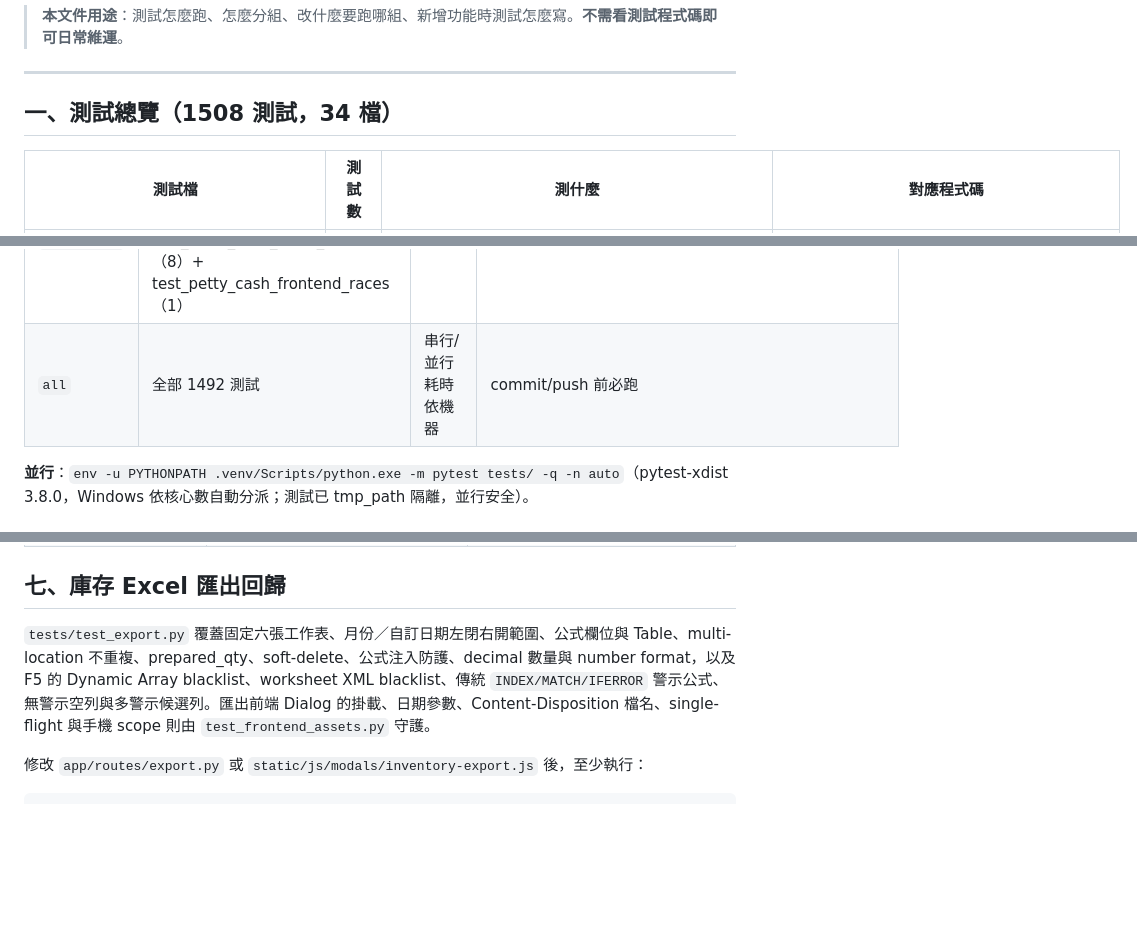
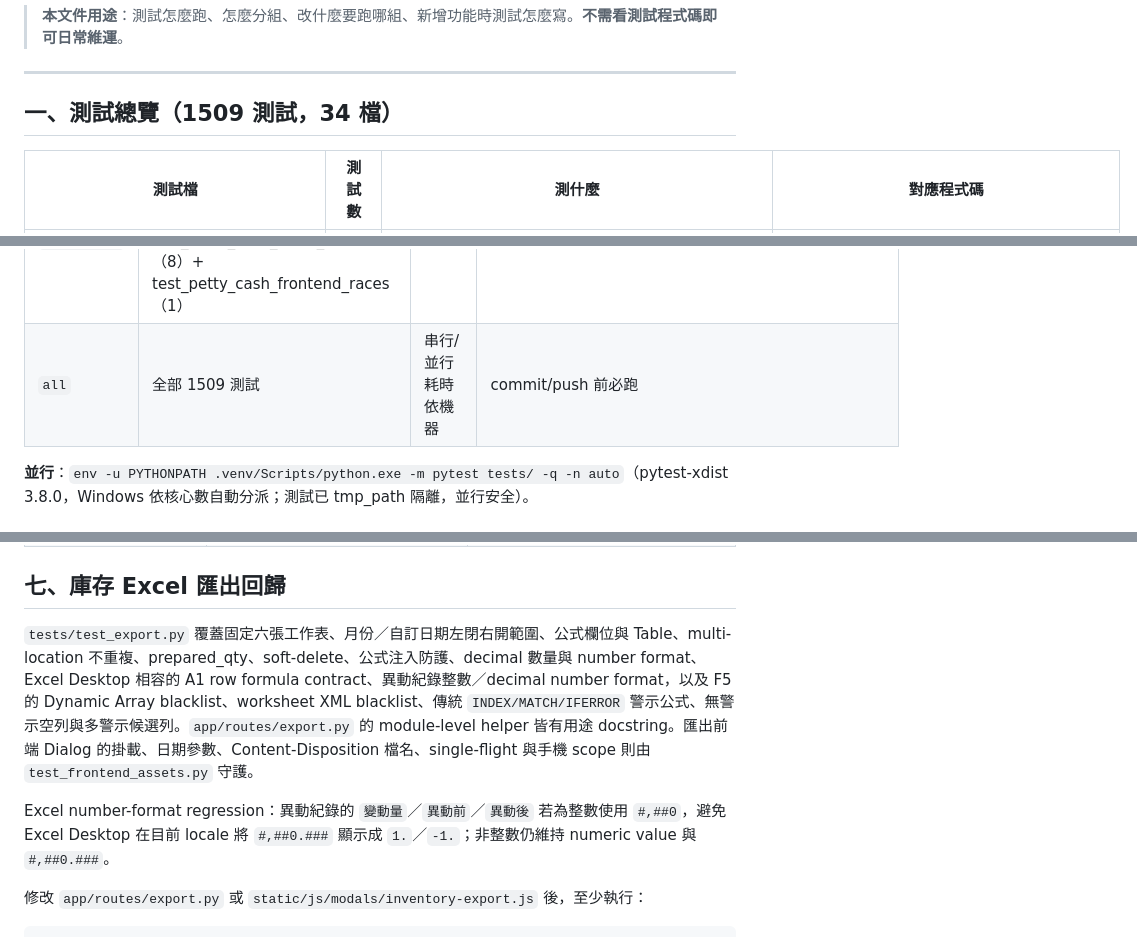
Before and after one commit to jlin53882/hvac-inventory, a Markdown page: docs/單元測試維護文件.md, 3 parts joined by grey strips. GitHub-like rendering; blank space fills up the shorter version.

Commit message:
docs(export): update maintenance verification records
Record the final 1509-test baseline, Excel Desktop A1 formula compatibility, movement number-format regression, and exporter docstring coverage.

```diff
--- a/docs/單元測試維護文件.md
+++ b/docs/單元測試維護文件.md
@@ -11,7 +11,7 @@
 
 ---
 
-## 一、測試總覽（1508 測試，34 檔）
+## 一、測試總覽（1509 測試，34 檔）
 
 | 測試檔 | 測試數 | 測什麼 | 對應程式碼 |
 |---|---|---|---|
@@ -67,7 +67,7 @@
 | `rbac` | test_rbac + test_rbac_perms | ~47s | 權限系統、`app/database.py` seed |
 | `regression` | test_v101 + appointments + gcal_sync + gcal_keys + deadvar_verify（200） | ~28s | `appointments.py`、gcal 同步引擎（`gcal_sync.py`/`gcal_keys.py`/`sync_scheduler.py`）、v1.0.1 回歸 |
 | `petty_cash` | test_petty_cash（29）+ test_engineering_petty_cash（20）+ test_petty_cash_excel_rendering（8）+ test_petty_cash_frontend_races（1） | ~11s | 零用金一般／工程 API、服務與回歸 |
-| `all` | 全部 1492 測試 | 串行/並行耗時依機器 | commit/push 前必跑 |
+| `all` | 全部 1509 測試 | 串行/並行耗時依機器 | commit/push 前必跑 |
 
 **並行**：`env -u PYTHONPATH .venv/Scripts/python.exe -m pytest tests/ -q -n auto`（pytest-xdist 3.8.0，Windows 依核心數自動分派；測試已 tmp_path 隔離，並行安全）。
 
@@ -175,7 +175,9 @@ if not items:
 
 ## 七、庫存 Excel 匯出回歸
 
-`tests/test_export.py` 覆蓋固定六張工作表、月份／自訂日期左閉右開範圍、公式欄位與 Table、multi-location 不重複、prepared_qty、soft-delete、公式注入防護、decimal 數量與 number format，以及 F5 的 Dynamic Array blacklist、worksheet XML blacklist、傳統 `INDEX/MATCH/IFERROR` 警示公式、無警示空列與多警示候選列。匯出前端 Dialog 的掛載、日期參數、Content-Disposition 檔名、single-flight 與手機 scope 則由 `test_frontend_assets.py` 守護。
+`tests/test_export.py` 覆蓋固定六張工作表、月份／自訂日期左閉右開範圍、公式欄位與 Table、multi-location 不重複、prepared_qty、soft-delete、公式注入防護、decimal 數量與 number format、Excel Desktop 相容的 A1 row formula contract、異動紀錄整數／decimal number format，以及 F5 的 Dynamic Array blacklist、worksheet XML blacklist、傳統 `INDEX/MATCH/IFERROR` 警示公式、無警示空列與多警示候選列。`app/routes/export.py` 的 module-level helper 皆有用途 docstring。匯出前端 Dialog 的掛載、日期參數、Content-Disposition 檔名、single-flight 與手機 scope 則由 `test_frontend_assets.py` 守護。
+
+Excel number-format regression：異動紀錄的 `變動量`／`異動前`／`異動後` 若為整數使用 `#,##0`，避免 Excel Desktop 在目前 locale 將 `#,##0.###` 顯示成 `1.`／`-1.`；非整數仍維持 numeric value 與 `#,##0.###`。
 
 修改 `app/routes/export.py` 或 `static/js/modals/inventory-export.js` 後，至少執行：
 
```
